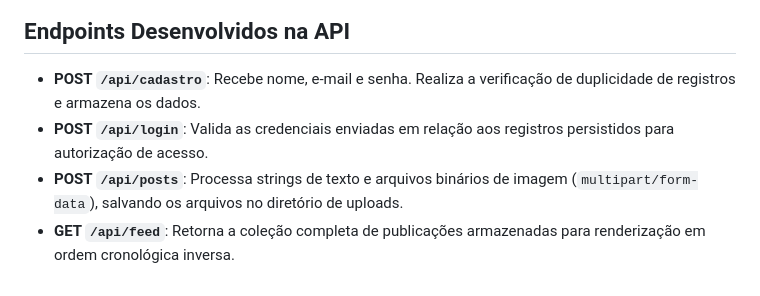
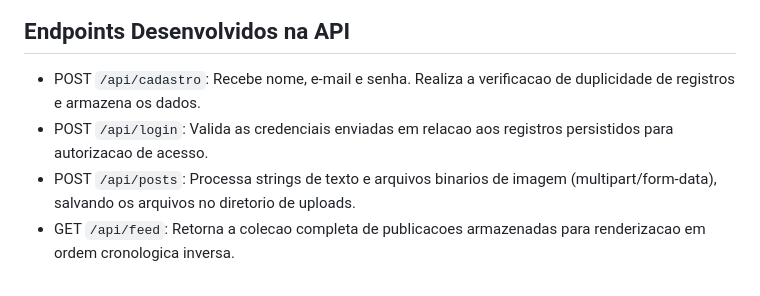
Before and after one commit to hzaratine/API-local-forum, a Markdown page: README.md, the part around one of its changes. GitHub-like rendering.

```diff
--- a/README.md
+++ b/README.md
@@ -61,7 +67,7 @@ A tela principal apresenta o feed global da plataforma, exibindo as publicaçõe
 
 ## Endpoints Desenvolvidos na API
 
-- **POST `/api/cadastro`**: Recebe nome, e-mail e senha. Realiza a verificação de duplicidade de registros e armazena os dados.
-- **POST `/api/login`**: Valida as credenciais enviadas em relação aos registros persistidos para autorização de acesso.
-- **POST `/api/posts`**: Processa strings de texto e arquivos binários de imagem (`multipart/form-data`), salvando os arquivos no diretório de uploads.
-- **GET `/api/feed`**: Retorna a coleção completa de publicações armazenadas para renderização em ordem cronológica inversa.
+- POST `/api/cadastro`: Recebe nome, e-mail e senha. Realiza a verificacao de duplicidade de registros e armazena os dados.
+- POST `/api/login`: Valida as credenciais enviadas em relacao aos registros persistidos para autorizacao de acesso.
+- POST `/api/posts`: Processa strings de texto e arquivos binarios de imagem (multipart/form-data), salvando os arquivos no diretorio de uploads.
+- GET `/api/feed`: Retorna a colecao completa de publicacoes armazenadas para renderizacao em ordem cronologica inversa.
```
Also changed, not shown: other parts of README.md (+42 -36 lines).
